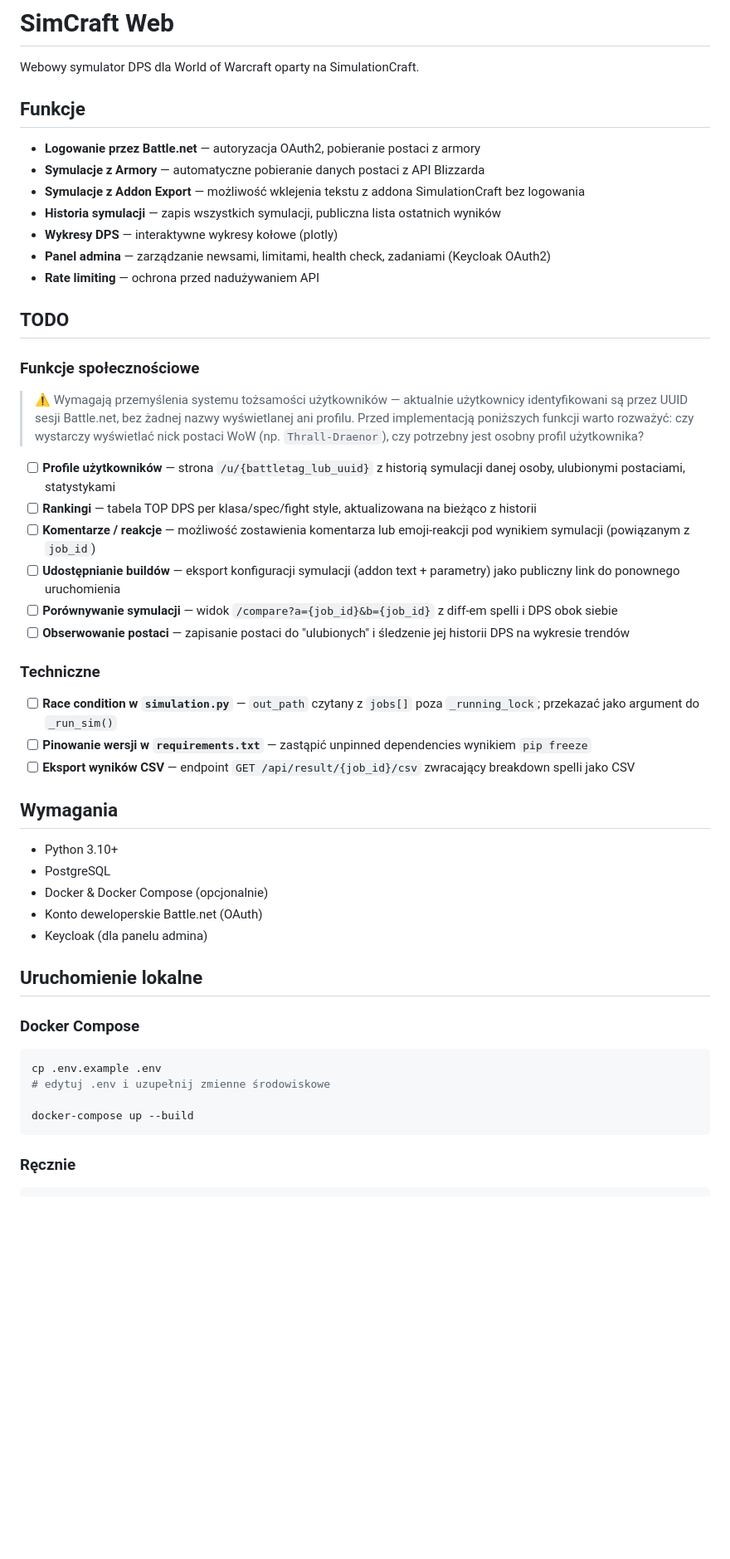
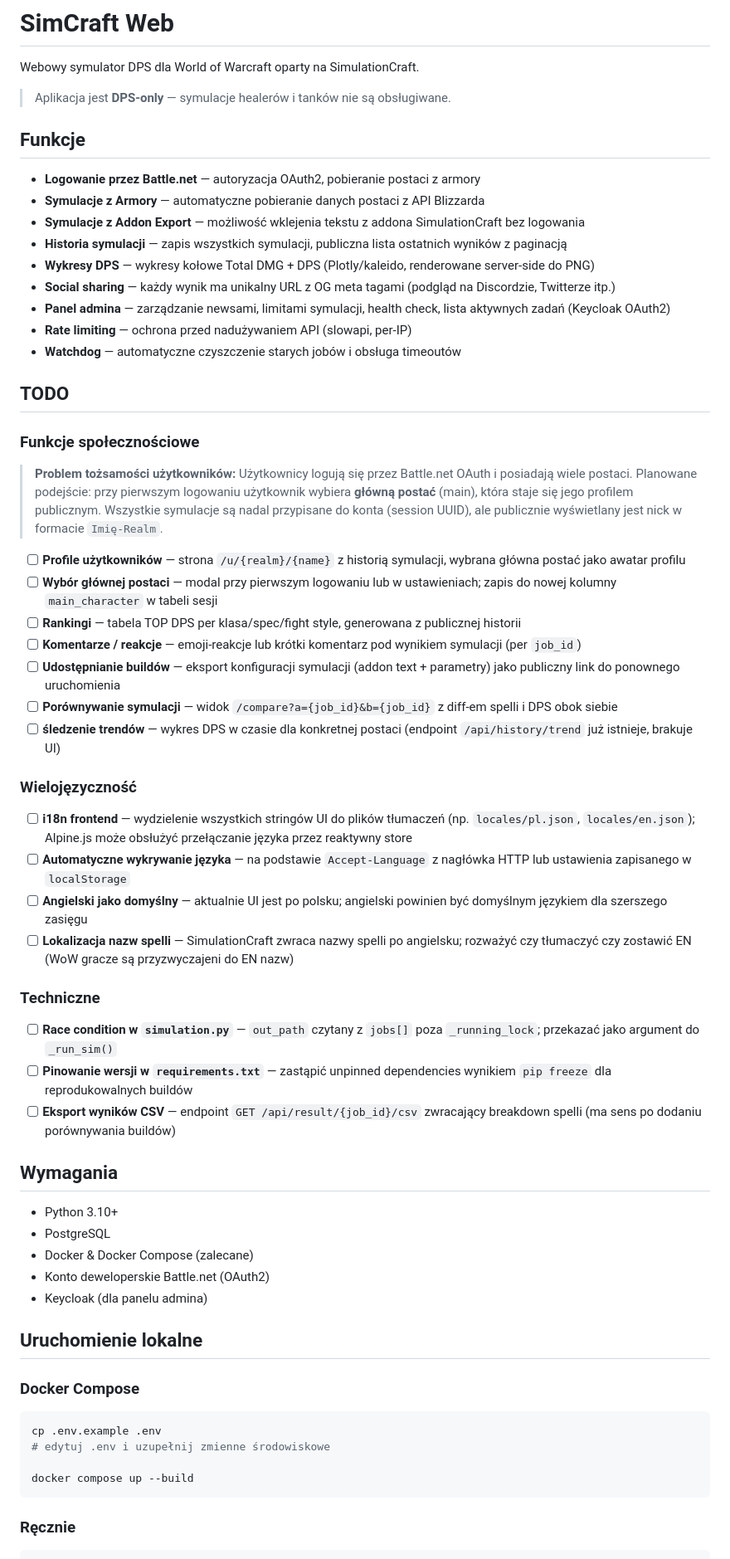
Before and after one commit to MiyazakiTakara/simcraft-web, a Markdown page: README.md, the part around one of its changes. Shown at 83% size. Rendered like a GitHub page; blank space fills up the shorter version.

````diff
--- a/README.md
+++ b/README.md
@@ -1,42 +1,54 @@
 # SimCraft Web
 
 Webowy symulator DPS dla World of Warcraft oparty na SimulationCraft.
+
+> Aplikacja jest **DPS-only** — symulacje healerów i tanków nie są obsługiwane.
 
 ## Funkcje
 
 - **Logowanie przez Battle.net** — autoryzacja OAuth2, pobieranie postaci z armory
 - **Symulacje z Armory** — automatyczne pobieranie danych postaci z API Blizzarda
 - **Symulacje z Addon Export** — możliwość wklejenia tekstu z addona SimulationCraft bez logowania
-- **Historia symulacji** — zapis wszystkich symulacji, publiczna lista ostatnich wyników
-- **Wykresy DPS** — interaktywne wykresy kołowe (plotly)
-- **Panel admina** — zarządzanie newsami, limitami, health check, zadaniami (Keycloak OAuth2)
-- **Rate limiting** — ochrona przed nadużywaniem API
+- **Historia symulacji** — zapis wszystkich symulacji, publiczna lista ostatnich wyników z paginacją
+- **Wykresy DPS** — wykresy kołowe Total DMG + DPS (Plotly/kaleido, renderowane server-side do PNG)
+- **Social sharing** — każdy wynik ma unikalny URL z OG meta tagami (podgląd na Discordzie, Twitterze itp.)
+- **Panel admina** — zarządzanie newsami, limitami symulacji, health check, lista aktywnych zadań (Keycloak OAuth2)
+- **Rate limiting** — ochrona przed nadużywaniem API (slowapi, per-IP)
+- **Watchdog** — automatyczne czyszczenie starych jobów i obsługa timeoutów
 
 ## TODO
 
 ### Funkcje społecznościowe
 
-> ⚠️ Wymagają przemyślenia systemu tożsamości użytkowników — aktualnie użytkownicy identyfikowani są przez UUID sesji Battle.net, bez żadnej nazwy wyświetlanej ani profilu. Przed implementacją poniższych funkcji warto rozważyć: czy wystarczy wyświetlać nick postaci WoW (np. `Thrall-Draenor`), czy potrzebny jest osobny profil użytkownika?
+> **Problem tożsamości użytkowników:** Użytkownicy logują się przez Battle.net OAuth i posiadają wiele postaci. Planowane podejście: przy pierwszym logowaniu użytkownik wybiera **główną postać** (main), która staje się jego profilem publicznym. Wszystkie symulacje są nadal przypisane do konta (session UUID), ale publicznie wyświetlany jest nick w formacie `Imię-Realm`.
 
-- [ ] **Profile użytkowników** — strona `/u/{battletag_lub_uuid}` z historią symulacji danej osoby, ulubionymi postaciami, statystykami
-- [ ] **Rankingi** — tabela TOP DPS per klasa/spec/fight style, aktualizowana na bieżąco z historii
-- [ ] **Komentarze / reakcje** — możliwość zostawienia komentarza lub emoji-reakcji pod wynikiem symulacji (powiązanym z `job_id`)
+- [ ] **Profile użytkowników** — strona `/u/{realm}/{name}` z historią symulacji, wybrana główna postać jako awatar profilu
+- [ ] **Wybór głównej postaci** — modal przy pierwszym logowaniu lub w ustawieniach; zapis do nowej kolumny `main_character` w tabeli sesji
+- [ ] **Rankingi** — tabela TOP DPS per klasa/spec/fight style, generowana z publicznej historii
+- [ ] **Komentarze / reakcje** — emoji-reakcje lub krótki komentarz pod wynikiem symulacji (per `job_id`)
 - [ ] **Udostępnianie buildów** — eksport konfiguracji symulacji (addon text + parametry) jako publiczny link do ponownego uruchomienia
 - [ ] **Porównywanie symulacji** — widok `/compare?a={job_id}&b={job_id}` z diff-em spelli i DPS obok siebie
-- [ ] **Obserwowanie postaci** — zapisanie postaci do "ulubionych" i śledzenie jej historii DPS na wykresie trendów
+- [ ] **śledzenie trendów** — wykres DPS w czasie dla konkretnej postaci (endpoint `/api/history/trend` już istnieje, brakuje UI)
+
+### Wielojęzyczność
+
+- [ ] **i18n frontend** — wydzielenie wszystkich stringów UI do plików tłumaczeń (np. `locales/pl.json`, `locales/en.json`); Alpine.js może obsłużyć przełączanie języka przez reaktywny store
+- [ ] **Automatyczne wykrywanie języka** — na podstawie `Accept-Language` z nagłówka HTTP lub ustawienia zapisanego w `localStorage`
+- [ ] **Angielski jako domyślny** — aktualnie UI jest po polsku; angielski powinien być domyślnym językiem dla szerszego zasięgu
+- [ ] **Lokalizacja nazw spelli** — SimulationCraft zwraca nazwy spelli po angielsku; rozważyć czy tłumaczyć czy zostawić EN (WoW gracze są przyzwyczajeni do EN nazw)
 
 ### Techniczne
 
 - [ ] **Race condition w `simulation.py`** — `out_path` czytany z `jobs[]` poza `_running_lock`; przekazać jako argument do `_run_sim()`
-- [ ] **Pinowanie wersji w `requirements.txt`** — zastąpić unpinned dependencies wynikiem `pip freeze`
-- [ ] **Eksport wyników CSV** — endpoint `GET /api/result/{job_id}/csv` zwracający breakdown spelli jako CSV
+- [ ] **Pinowanie wersji w `requirements.txt`** — zastąpić unpinned dependencies wynikiem `pip freeze` dla reprodukowalnych buildów
+- [ ] **Eksport wyników CSV** — endpoint `GET /api/result/{job_id}/csv` zwracający breakdown spelli (ma sens po dodaniu porównywania buildów)
 
 ## Wymagania
 
 - Python 3.10+
 - PostgreSQL
-- Docker & Docker Compose (opcjonalnie)
-- Konto deweloperskie Battle.net (OAuth)
+- Docker & Docker Compose (zalecane)
+- Konto deweloperskie Battle.net (OAuth2)
 - Keycloak (dla panelu admina)
 
 ## Uruchomienie lokalne
@@ -47,7 +59,7 @@ Webowy symulator DPS dla World of Warcraft oparty na SimulationCraft.
 cp .env.example .env
 # edytuj .env i uzupełnij zmienne środowiskowe
 
-docker-compose up --build
+docker compose up --build
 ```
 
 ### Ręcznie
````
Also changed, not shown: other parts of README.md (+64 -39 lines).
